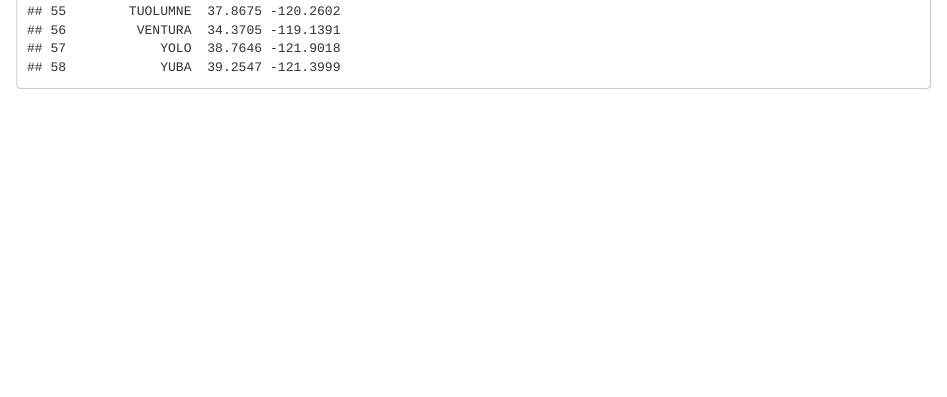
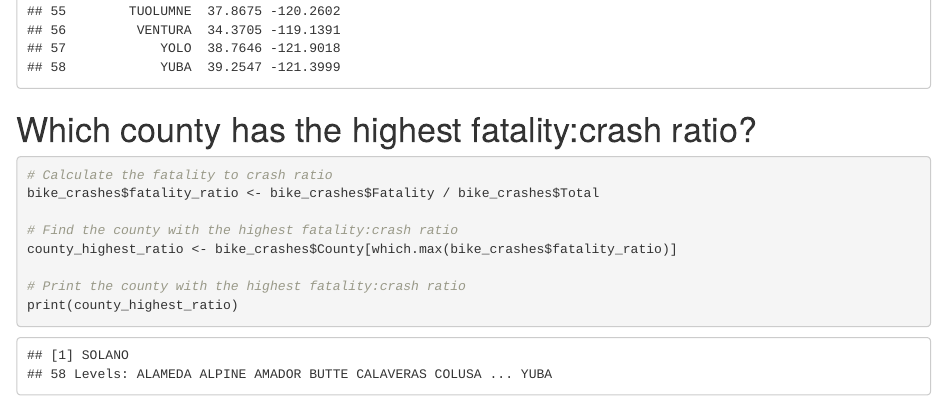
Before and after one commit to rj813/Final-Project, an R Markdown document (RohanCountyLongLat.Rmd): the page in a window 1100 px wide, from 3080 px down. Rendered offline with R 4.5, knitr and Pandoc, with nearby package versions.

Commit message:
updatessss again

````diff
--- a/RohanCountyLongLat.Rmd
+++ b/RohanCountyLongLat.Rmd
@@ -58,3 +58,15 @@ county_data <- data.frame(
 # Print the data frame with county, latitude, and longitude
 print(county_data)
 ```
+
+# Which county has the highest fatality:crash ratio?
+```{r}
+# Calculate the fatality to crash ratio
+bike_crashes$fatality_ratio <- bike_crashes$Fatality / bike_crashes$Total
+
+# Find the county with the highest fatality:crash ratio
+county_highest_ratio <- bike_crashes$County[which.max(bike_crashes$fatality_ratio)]
+
+# Print the county with the highest fatality:crash ratio
+print(county_highest_ratio)
+```
````
